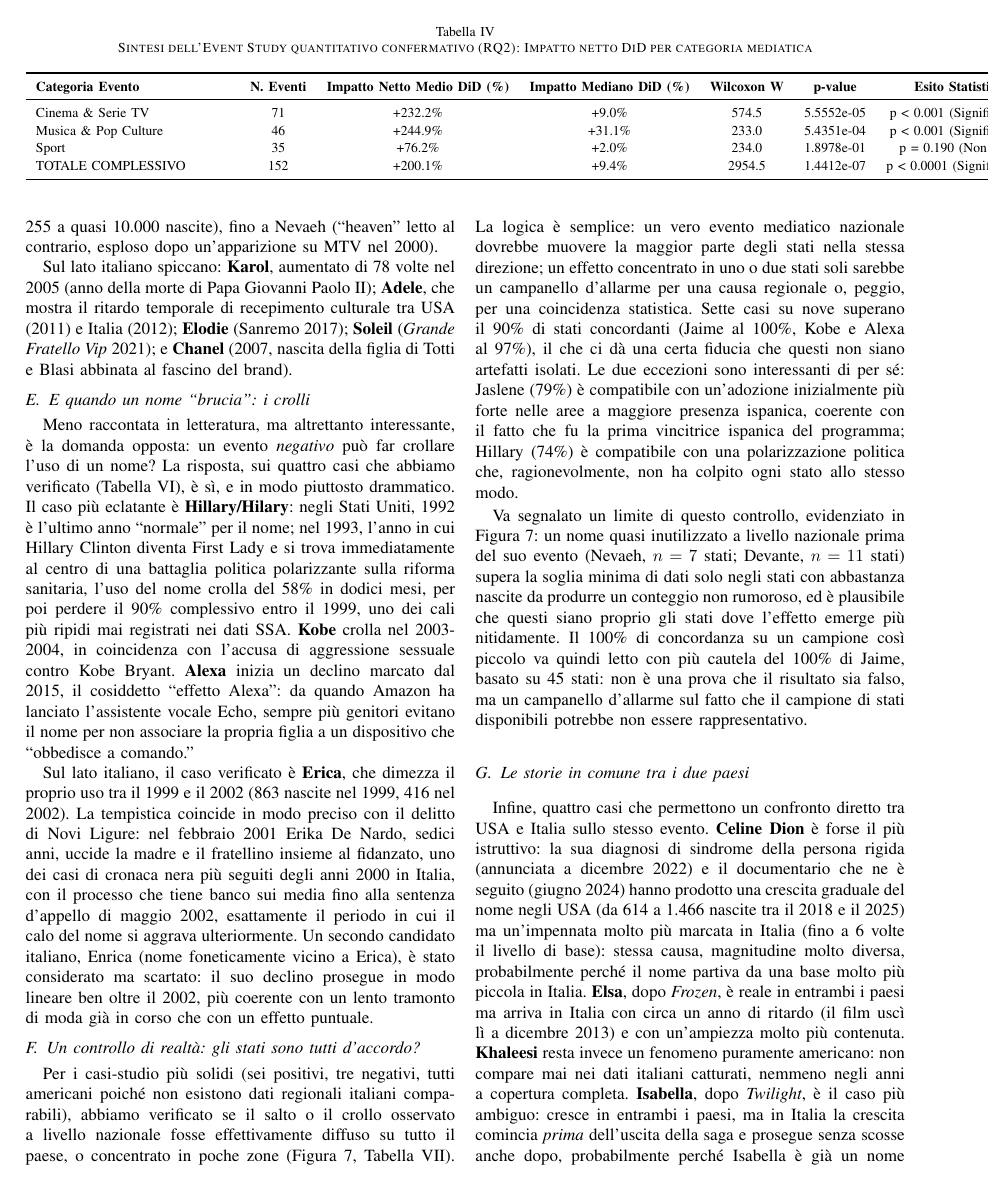
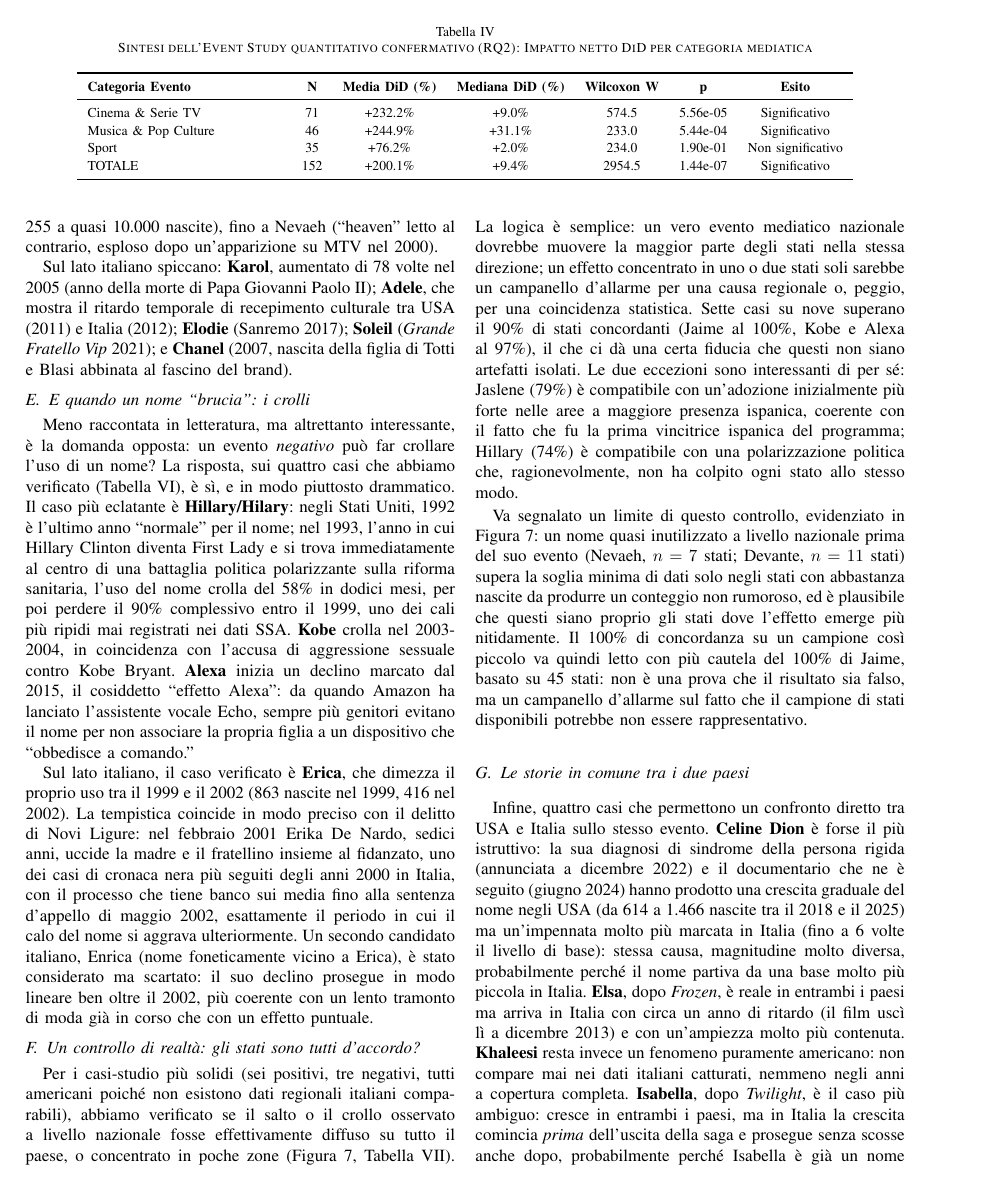
Before and after one commit to matteraggi/HDS_evolution_of_naming, a LaTeX paper (docs/paper/bozza_paper.tex, which reads docs/paper/tables_tex/table18.tex): page 7 of 12. Compiled offline with pdfLaTeX.

Commit message:
Fix table18 overflow (same long-header issue as table14/19)
Headers like "Impatto Netto Medio DiD (%)" and values like "p < 0.001
(Significativo)" don't wrap in centered columns, forcing the table wider
than the page. Fixed at the source (07h_cross_category_event_study.py,
which regenerates this CSV every pipeline run, not just the CSV itself):
shortened headers to N / Media DiD (%) / Mediana DiD (%) / Wilcoxon W / p /
Esito, and trimmed "Esito" to just Significativo/Non significativo since
the exact p-value already has its own column.

Co-Authored-By: Claude Sonnet 5 <noreply@anthropic.com>

```diff
--- a/docs/paper/tables_tex/table18.tex
+++ b/docs/paper/tables_tex/table18.tex
@@ -5,12 +5,12 @@
 \label{tab:event_study_summary}
 \begin{tabular}{>{\raggedright\arraybackslash}p{4cm} c c c c c c}
 \toprule
-\textbf{Categoria Evento} & \textbf{N. Eventi} & \textbf{Impatto Netto Medio DiD (\%)} & \textbf{Impatto Mediano DiD (\%)} & \textbf{Wilcoxon W} & \textbf{p-value} & \textbf{Esito Statistico} \\
+\textbf{Categoria Evento} & \textbf{N} & \textbf{Media DiD (\%)} & \textbf{Mediana DiD (\%)} & \textbf{Wilcoxon W} & \textbf{p} & \textbf{Esito} \\
 \midrule
-Cinema \& Serie TV & 71 & +232.2\% & +9.0\% & 574.5 & 5.5552e-05 & p < 0.001 (Significativo) \\
-Musica \& Pop Culture & 46 & +244.9\% & +31.1\% & 233.0 & 5.4351e-04 & p < 0.001 (Significativo) \\
-Sport & 35 & +76.2\% & +2.0\% & 234.0 & 1.8978e-01 & p = 0.190 (Non Sig.) \\
-TOTALE COMPLESSIVO & 152 & +200.1\% & +9.4\% & 2954.5 & 1.4412e-07 & p < 0.0001 (Significativo) \\
+Cinema \& Serie TV & 71 & +232.2\% & +9.0\% & 574.5 & 5.56e-05 & Significativo \\
+Musica \& Pop Culture & 46 & +244.9\% & +31.1\% & 233.0 & 5.44e-04 & Significativo \\
+Sport & 35 & +76.2\% & +2.0\% & 234.0 & 1.90e-01 & Non significativo \\
+TOTALE & 152 & +200.1\% & +9.4\% & 2954.5 & 1.44e-07 & Significativo \\
 \bottomrule
 \end{tabular}
 \end{table*}
```
Also changed, not shown: docs/paper/tables/table18_event_study_summary.csv (+5 -5 lines), 1 other file.
